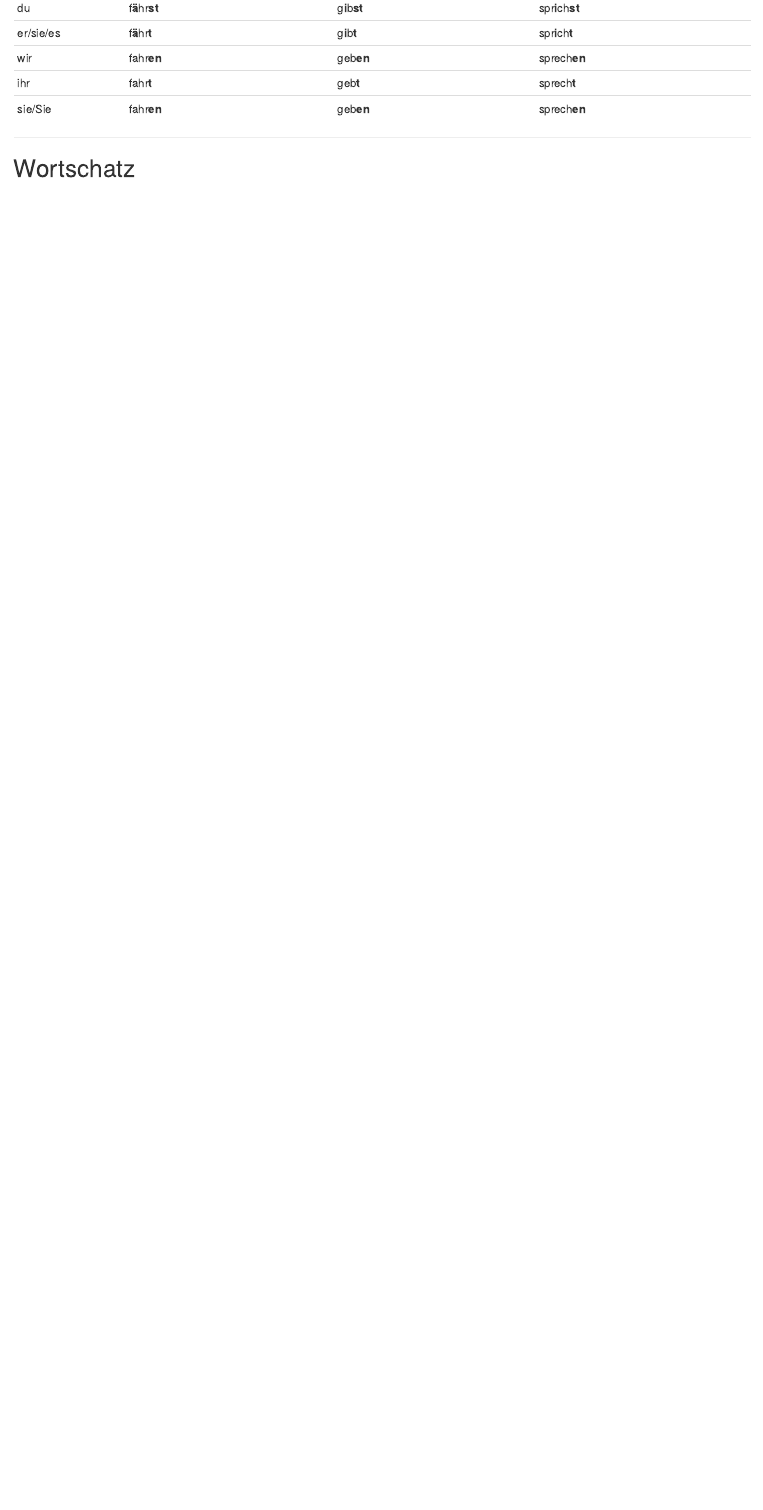
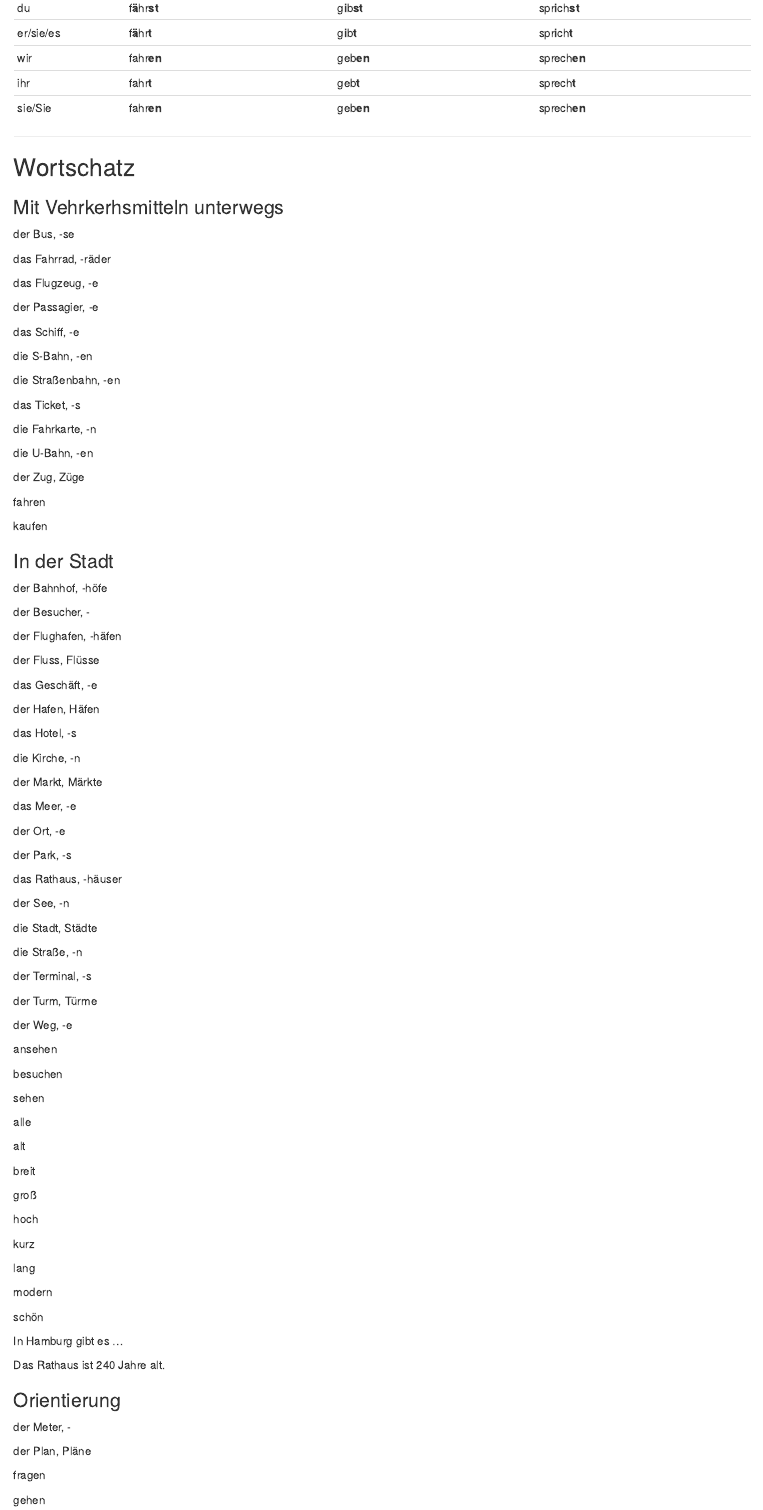
Before and after one commit to isaacMedina1/DaF-Buch, an R Markdown document (03-Gebäude-und-Wege.rmd): the page in a window 1100 px wide, from 1100 px down before the commit and from 1180 px down after it, so that both start at the same text. Rendered offline with R 4.5, knitr and Pandoc, with nearby package versions; drawn as R Markdown's standard HTML page in place of the format the file asks for.

Commit message:
commiting from mac

```diff
--- a/03-Gebäude-und-Wege.rmd
+++ b/03-Gebäude-und-Wege.rmd
@@ -87,3 +91,113 @@ knitr::kable(Tabelle6, col.name = c("Personalpronomen", "fahren", "geben", "spre
 
 Wortschatz
 --
+
+### Mit Vehrkerhsmitteln unterwegs {-}
+
+der Bus, -se
+
+das Fahrrad, -räder
+
+das Flugzeug, -e
+
+der Passagier, -e
+
+das Schiff, -e
+
+die S-Bahn, -en
+
+die Straßenbahn, -en
+
+das Ticket, -s
+
+die Fahrkarte, -n
+
+die U-Bahn, -en
+
+der Zug, Züge
+
+fahren
+
+kaufen
+
+### In der Stadt {-}
+
+der Bahnhof, -höfe
+
+der Besucher, -
+
+der Flughafen, -häfen
+
+der Fluss, Flüsse
+
+das Geschäft, -e
+
+der Hafen, Häfen
+
+das Hotel, -s
+
+die Kirche, -n
+
+der Markt, Märkte
+
+das Meer, -e
+
+der Ort, -e
+
+der Park, -s
+
+das Rathaus, -häuser
+
+der See, -n
+
+die Stadt, Städte
+
+die Straße, -n
+
+der Terminal, -s
+
+der Turm, Türme
+
+der Weg, -e
+
+ansehen
+
+besuchen
+
+sehen
+
+alle
+
+alt
+
+breit
+
+groß
+
+hoch
+
+kurz
+
+lang
+
+modern
+
+schön
+
+In Hamburg gibt es ...
+
+Das Rathaus ist 240 Jahre alt.
+
+### Orientierung {-}
+
+der Meter, -
+
+der Plan, Pläne
+
+fragen
+
+gehen
+
+suchen
+
+da
@@ -89,0 +217 @@ Wortschatz
+Ich suche ...
@@ -89,0 +229 @@ Wortschatz
+das Orchester, -
```
Also changed, not shown: 03-Gebäude-und-Wege.rmd (28 more changed lines), 3 other files.
